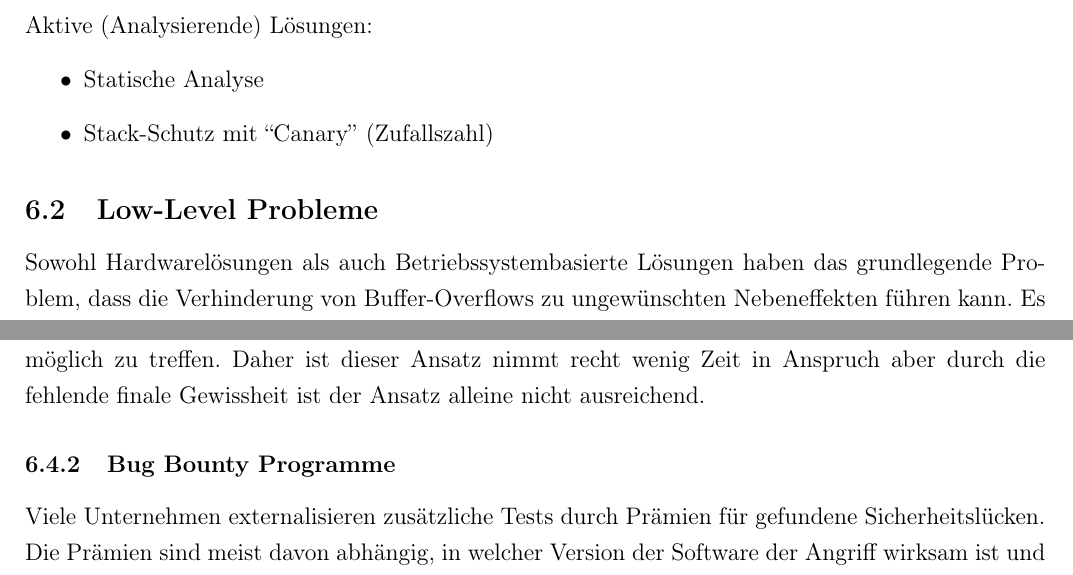
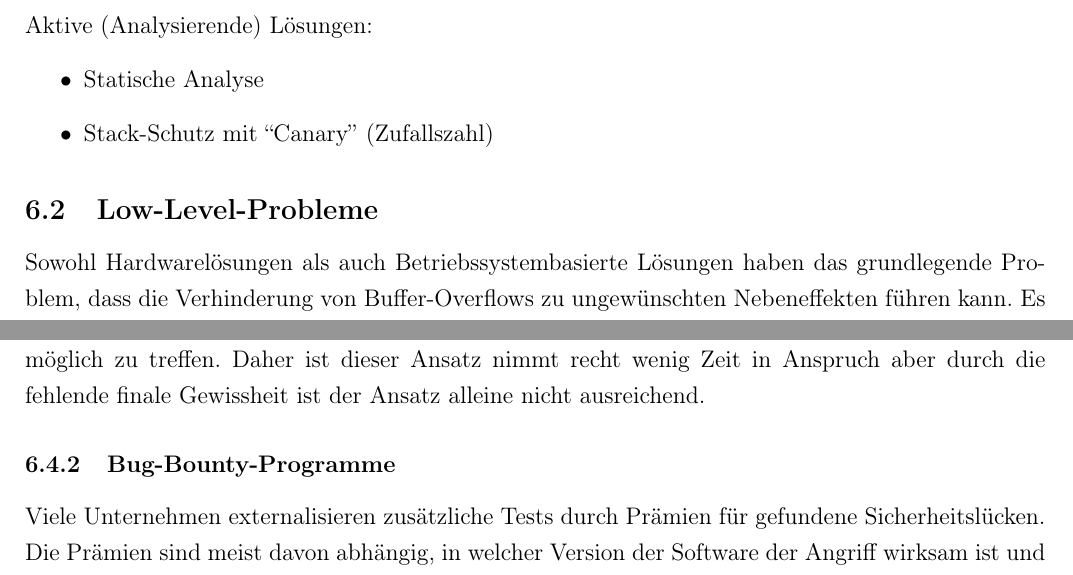
Before and after one commit to JohnMeyerhoff/CyberSecurity, a LaTeX document (abschlussbericht/main.tex, which reads abschlussbericht/countermechanisms.tex): two parts of pages 15 and 16 of 20, joined at a grey line, cut so that both start at the same text. Compiled offline with pdfLaTeX.

Commit message:
Update countermechanisms.tex

```diff
--- a/abschlussbericht/countermechanisms.tex
+++ b/abschlussbericht/countermechanisms.tex
@@ -32,7 +32,7 @@ Aktive (Analysierende) Lösungen:
     \item Stack-Schutz mit ``Canary'' (Zufallszahl)
 \end{itemize}
 
-\subsection{Low-Level Probleme}
+\subsection{Low-Level-Probleme}
 Sowohl Hardwarelösungen als auch Betriebssystembasierte Lösungen haben
 das grundlegende Problem, dass die Verhinderung von Buffer-Overflows zu
 ungewünschten Nebeneffekten führen kann. Es ist auf jeden Fall möglich,
@@ -79,7 +79,7 @@ unmöglich zu treffen. Daher ist dieser Ansatz nimmt recht wenig Zeit in Anspruc
 aber durch die fehlende finale Gewissheit ist der Ansatz alleine nicht ausreichend.
 
 
-\subsubsection{Bug Bounty Programme} \label{sec:bounties}
+\subsubsection{Bug-Bounty-Programme} \label{sec:bounties}
 Viele Unternehmen externalisieren zusätzliche Tests durch Prämien für gefundene Sicherheitslücken.
 Die Prämien sind meist davon abhängig, in welcher Version der Software der Angriff
 wirksam ist und welche Voraussetzungen erfüllt sein müssen (physikalischer Zugriff / Netzwerkverbindung)
```
Also changed, not shown: abschlussbericht/countermechanisms.tex (2 more changed lines).
